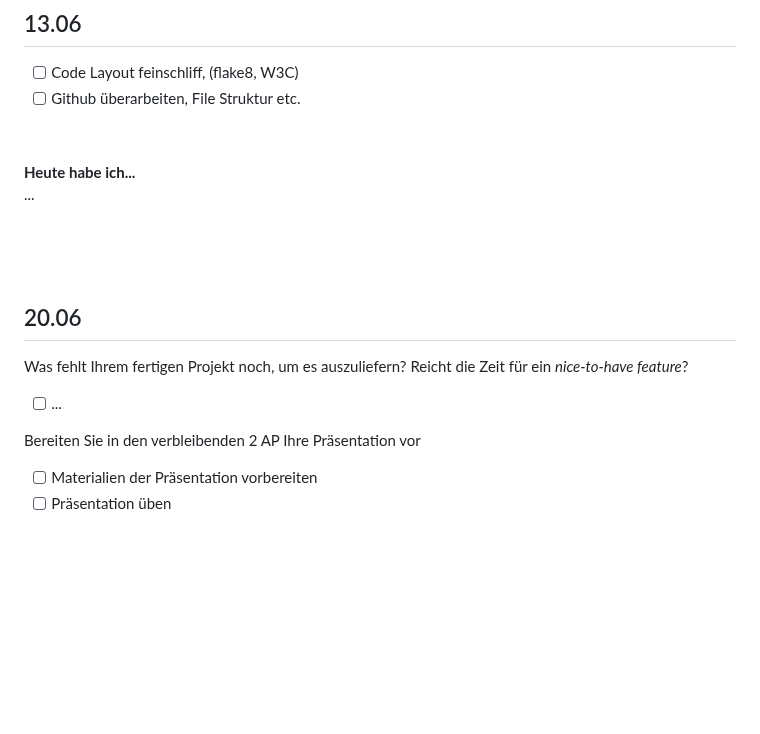
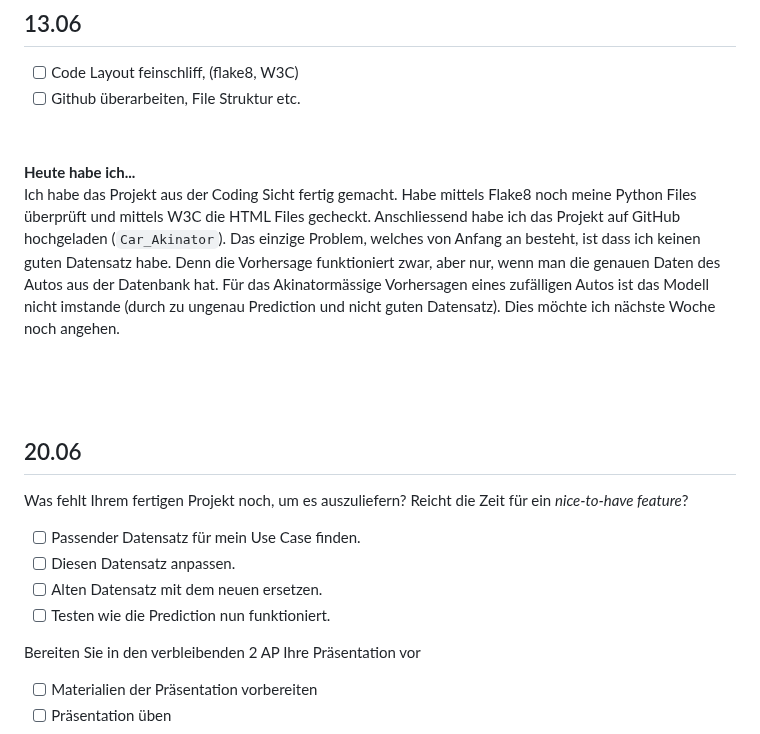
Before and after one commit to Fynn8962/Lern-Periode-10, a Markdown page: README.md, the part around one of its changes. Drawn GitHub-style; blank space fills up the shorter version.

```diff
--- a/README.md
+++ b/README.md
@@ -145,7 +144,7 @@ Heute habe ich zuerst mein Machine-Learning-Modell in eine Flask Umgebung eingeb
 &nbsp;
 
 **Heute habe ich...**
-...
+Ich habe das Projekt aus der Coding Sicht fertig gemacht. Habe mittels Flake8 noch meine Python Files überprüft und mittels W3C die HTML Files gecheckt. Anschliessend habe ich das Projekt auf GitHub hochgeladen (`Car_Akinator`). Das einzige Problem, welches von Anfang an besteht, ist dass ich keinen guten Datensatz habe. Denn die Vorhersage funktioniert zwar, aber nur, wenn man die genauen Daten des Autos aus der Datenbank hat. Für das Akinatormässige Vorhersagen eines zufälligen Autos ist das Modell nicht imstande (durch zu ungenau Prediction und nicht guten Datensatz). Dies möchte ich nächste Woche noch angehen.
 
 &nbsp;
 
@@ -154,7 +153,10 @@ Heute habe ich zuerst mein Machine-Learning-Modell in eine Flask Umgebung eingeb
 ## 20.06
 Was fehlt Ihrem fertigen Projekt noch, um es auszuliefern? Reicht die Zeit für ein *nice-to-have feature*?
 
-- [ ] ...
+- [ ] Passender Datensatz für mein Use Case finden.
+- [ ] Diesen Datensatz anpassen.
+- [ ] Alten Datensatz mit dem neuen ersetzen.
+- [ ] Testen wie die Prediction nun funktioniert.
 
 Bereiten Sie in den verbleibenden 2 AP Ihre Präsentation vor
 
```
Also changed, not shown: other parts of README.md (+0 -1 lines).
